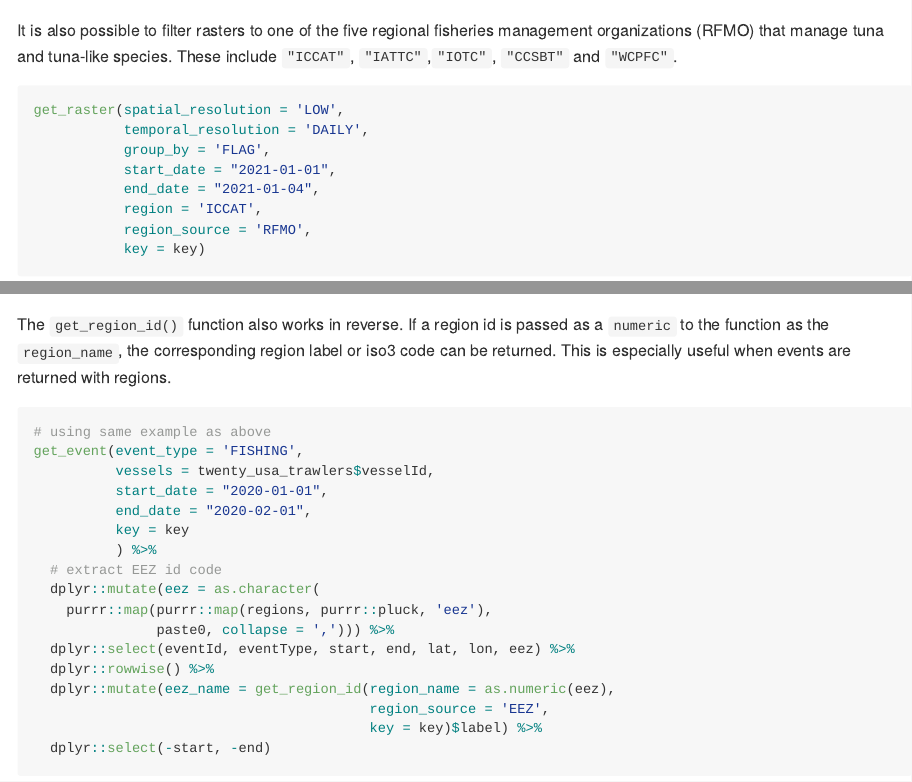
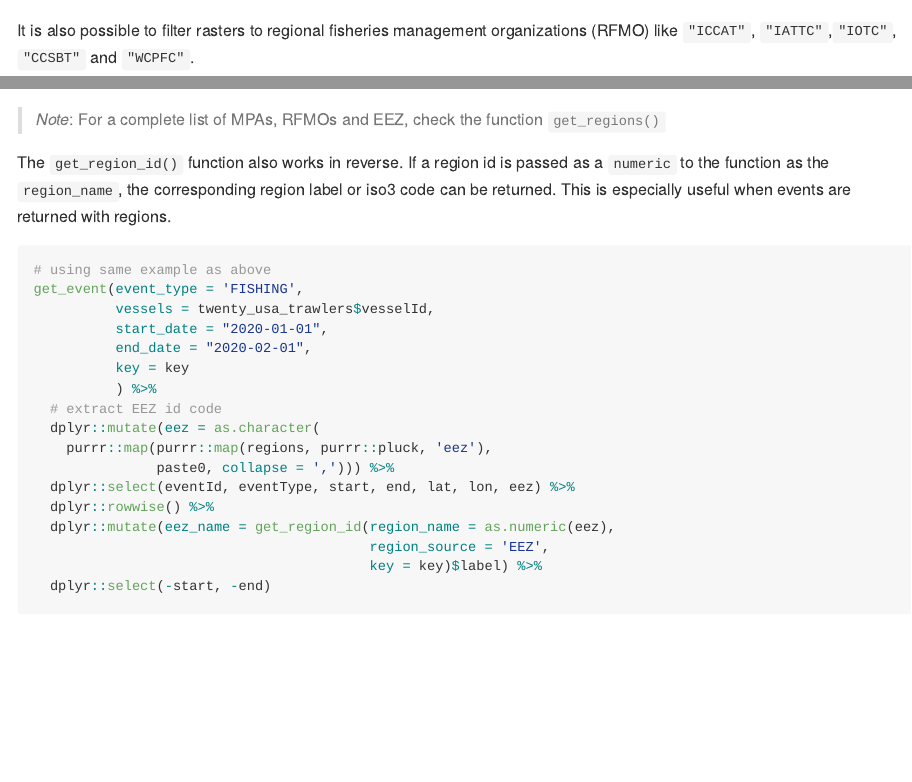
Before and after one commit to GlobalFishingWatch/gfwr, an R Markdown document (README.Rmd): the page in a window 1100 px wide, from 9780 px down, and a second part further down, joined at a grey line. Rendered offline with R 4.5, knitr and Pandoc, with nearby package versions; some code elsewhere in the file could not run offline; badge pictures from the web are left out; common packages that the code uses without loading them are loaded.

Commit message:
improves rfmo doc in readme closes #194

````diff
--- a/README.Rmd
+++ b/README.Rmd
@@ -480,9 +480,9 @@ get_raster(spatial_resolution = 'LOW',
            key = key)
 ```
 
-It is also possible to filter rasters to one of the five regional fisheries
-management organizations (RFMO) that manage tuna and tuna-like species. These
-include `"ICCAT"`, `"IATTC"`,`"IOTC"`, `"CCSBT"` and `"WCPFC"`.
+It is also possible to filter rasters to regional fisheries
+management organizations (RFMO) like  `"ICCAT"`, `"IATTC"`,`"IOTC"`, `"CCSBT"` and `"WCPFC"`.
+
 
 ```{r example_map_5, eval=T}
 get_raster(spatial_resolution = 'LOW',
@@ -494,6 +494,8 @@ get_raster(spatial_resolution = 'LOW',
            region_source = 'RFMO',
            key = key)
 ```
+
+> *Note*: For a complete list of MPAs, RFMOs and EEZ, check the function `get_regions()`
 
 The `get_region_id()` function also works in reverse. If a region id is passed as
 a `numeric` to the function as the `region_name`, the corresponding region label
````
